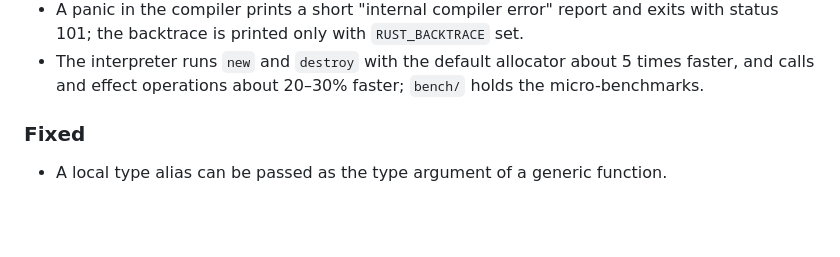
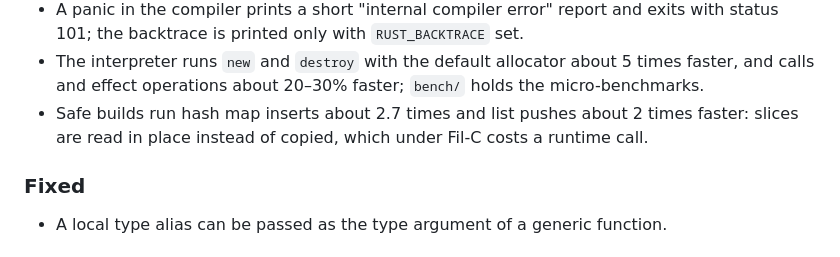
Before and after one commit to chroma04/gamma-lang, a Markdown page: CHANGELOG.md, the part around the change. Rendered like a GitHub page; blank space fills up the shorter version.

```diff
--- a/CHANGELOG.md
+++ b/CHANGELOG.md
@@ -47,6 +47,8 @@ Versions and what each kind of change means are described in
 - The interpreter runs `new` and `destroy` with the default allocator about 5 times
   faster, and calls and effect operations about 20–30% faster; `bench/` holds the
   micro-benchmarks.
+- Safe builds run hash map inserts about 2.7 times and list pushes about 2 times faster:
+  slices are read in place instead of copied, which under Fil-C costs a runtime call.
 
 ### Fixed
 
```
Also changed, not shown: .agent-memory/sessions/s12-2026-10-14-todo-p2.md (+11 -1 lines).
